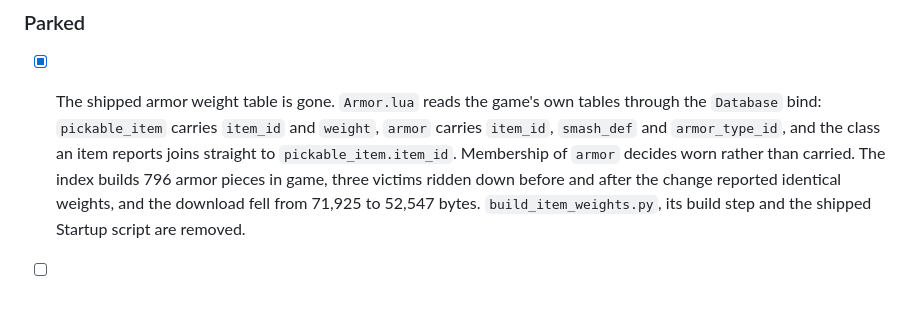
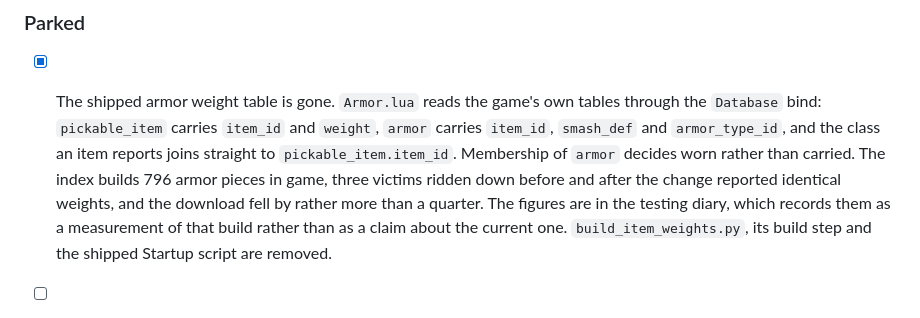
Before and after one commit to jrandall54/kcd-HorseCollisionMod, a Markdown page: ROADMAP.md, the part around the change. Drawn GitHub-style.

Commit message:
docs: keep a past build's byte figures out of the roadmap

```diff
--- a/ROADMAP.md
+++ b/ROADMAP.md
@@ -221,7 +221,9 @@ and both axes of the footprint were each cleared against logged sessions.
       `pickable_item.item_id`. Membership of `armor` decides worn rather
       than carried. The index builds 796 armor pieces in game, three victims
       ridden down before and after the change reported identical weights,
-      and the download fell from 71,925 to 52,547 bytes.
+      and the download fell by rather more than a quarter. The figures are
+      in the testing diary, which records them as a measurement of that
+      build rather than as a claim about the current one.
       `build_item_weights.py`, its build step and the shipped Startup script
       are removed.
 
```
